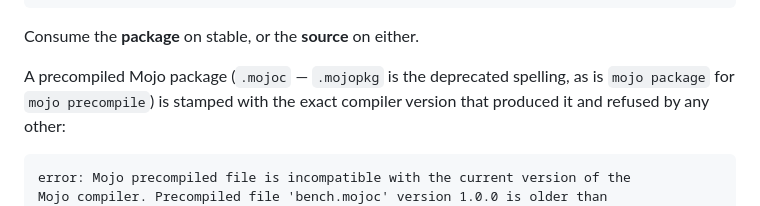
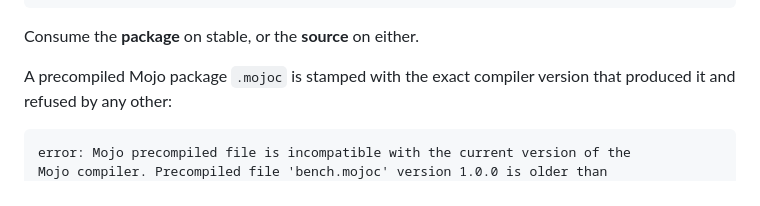
Before and after one commit to magmalake/bench.mojo, a Markdown page: README.md, the part around the change. Drawn GitHub-style.

Commit message:
Say .mojoc
`pixi-build-mojo` ships a `.mojoc`; these READMEs still named `.mojopkg`, or kept it alive as "the deprecated spelling". Neither helps a reader — the old name is not a thing they will meet.

The constraint described is unchanged, and arguably stronger: the current backend stamps the artifact with its 1.0.0 build environment and nightly refuses it outright, where the older `.mojopkg` was tolerated. Verified by building a package and extracting it — it ships `lib/mojo/<name>.mojoc`.

Docs only; no version bump.

Co-Authored-By: Claude Fable 5 <noreply@anthropic.com>

````diff
--- a/README.md
+++ b/README.md
@@ -441,8 +441,7 @@ bench = ["stable", "bench"]
 
 Consume the **package** on stable, or the **source** on either.
 
-A precompiled Mojo package (`.mojoc` — `.mojopkg` is the deprecated spelling,
-as is `mojo package` for `mojo precompile`) is stamped with the exact compiler
+A precompiled Mojo package `.mojoc` is stamped with the exact compiler
 version that produced it and refused by any other:
 
 ```
````
